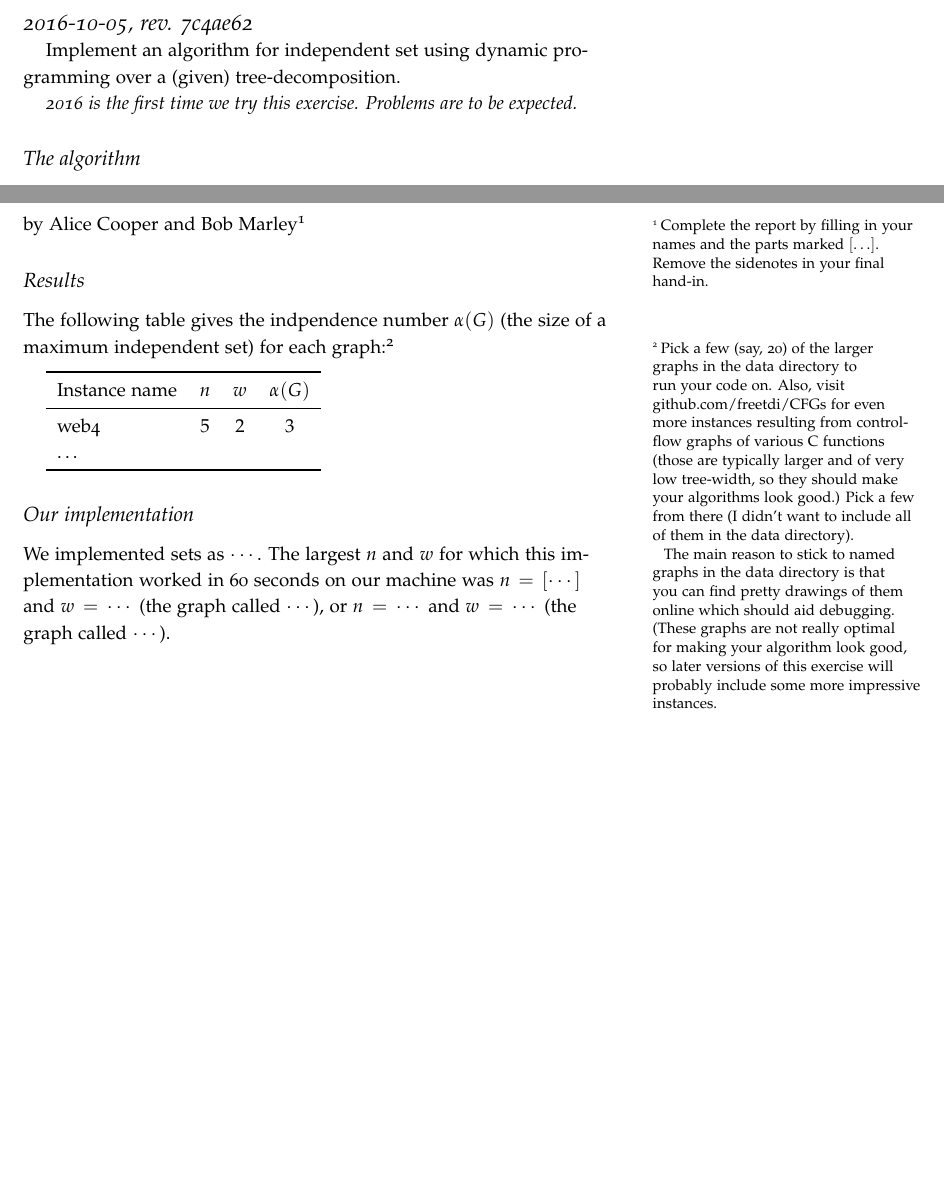
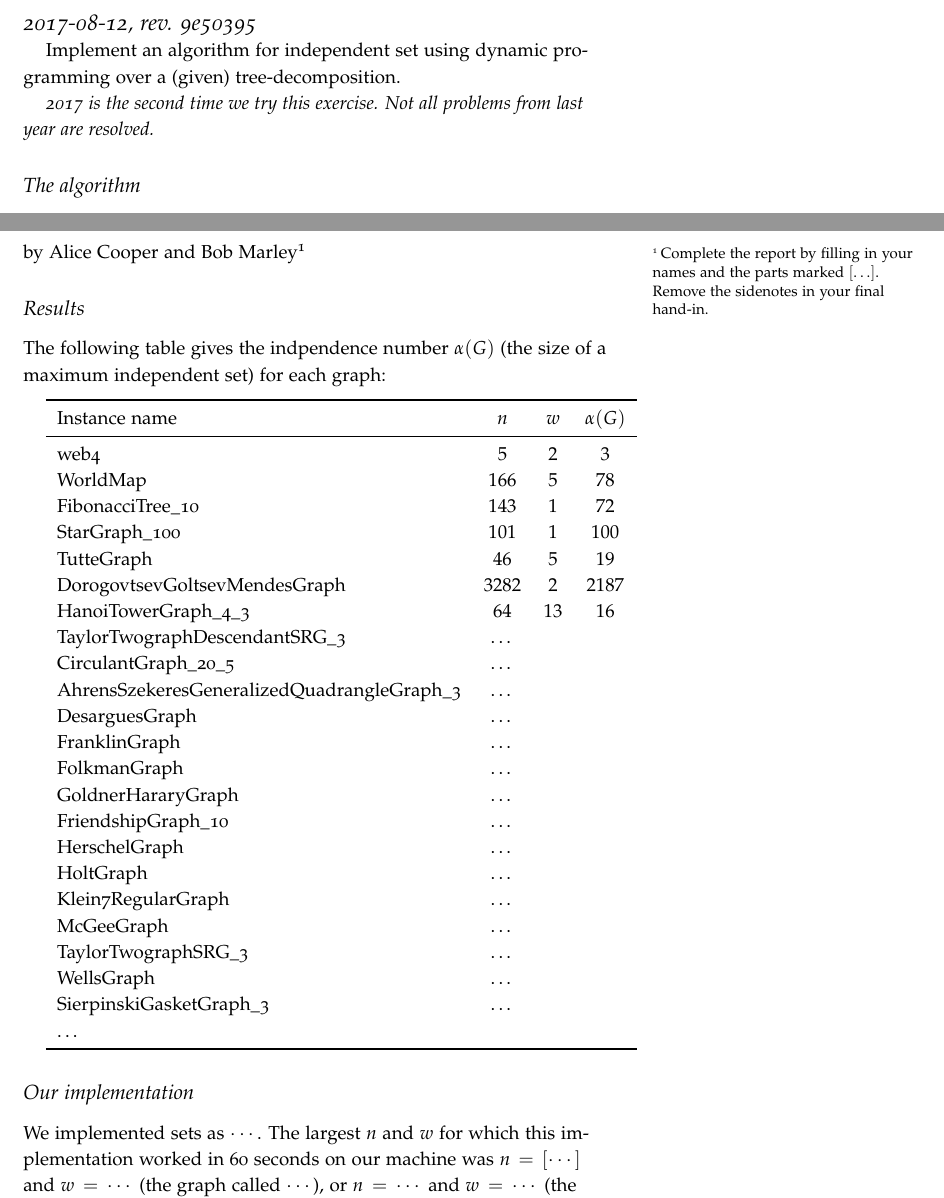
Before and after one commit to thorehusfeldt/edan55-labs, a LaTeX document (treewidth/docs/treewidth.tex): two parts of pages 1 and 3 of 3, joined at a grey line, cut so that both start at the same text, the shorter picture padded with empty space. The pictures show the PDF file treewidth/docs/treewidth.pdf that the author committed with the source.

Commit message:
fixed report in TW

```diff
--- a/treewidth/docs/treewidth.tex
+++ b/treewidth/docs/treewidth.tex
@@ -17,7 +17,7 @@
 
 Implement an algorithm for independent set using dynamic programming over a (given) tree-decomposition.
 
-\emph{2016 is the first time we try this exercise. Problems are to be expected.}
+\emph{2017 is the second time we try this exercise. Not all problems from last year are resolved.}
 
 \subsection{The algorithm}
 
@@ -78,10 +78,7 @@ by Alice Cooper and Bob Marley\sidenote{Complete the report by filling
 
 \subsection{Results}
 
-The following table gives the indpendence number $\alpha(G)$ (the size of a maximum independent set) for each graph:\sidenote{Pick a few (say, 20) of the larger graphs in the data directory to run your code on. Also, visit github.com/freetdi/CFGs for even more instances resulting from control-flow graphs of various C functions (those are typically larger and of very low tree-width, so they should make your algorithms look good.) Pick a few from there (I didn't want to include all of them in the data directory).
-
-  The main reason to stick to named graphs in the data directory is that you can find pretty drawings of them online which should aid debugging. (These graphs are not really optimal for making your algorithm look good, so later versions of this exercise will probably include some more impressive instances.
-}
+The following table gives the indpendence number $\alpha(G)$ (the size of a maximum independent set) for each graph:
 
 
 \medskip
@@ -90,3 +87,13 @@ The following table gives the indpendence number $\alpha(G)$ (the size of a maxi
   Instance name & $n$ & $w$ & $\alpha(G)$   \\
   \midrule
   web4 & $5$ & $2$ & $3$ \\
+  WorldMap & $166$ & $5$ & $78$ \\
+  FibonacciTree\_10 & $143$ & $1$ & $72$ \\
+  StarGraph\_100 & $101$ & $1$ & $100$ \\
+  TutteGraph & $46$ & $5$ & $19$ \\
+DorogovtsevGoltsevMendesGraph & $3282$ & $2$ & $2187$ \\
+HanoiTowerGraph\_4\_3 & $64$ & $13$ & $16$ \\
+TaylorTwographDescendantSRG\_3 & \ldots \\
+CirculantGraph\_20\_5 & \ldots\\
+AhrensSzekeresGeneralizedQuadrangleGraph\_3 & \ldots \\
+DesarguesGraph & \ldots\\
```
Also changed, not shown: treewidth/docs/treewidth.pdf, treewidth/docs/treewidth.tex (12 more changed lines).
